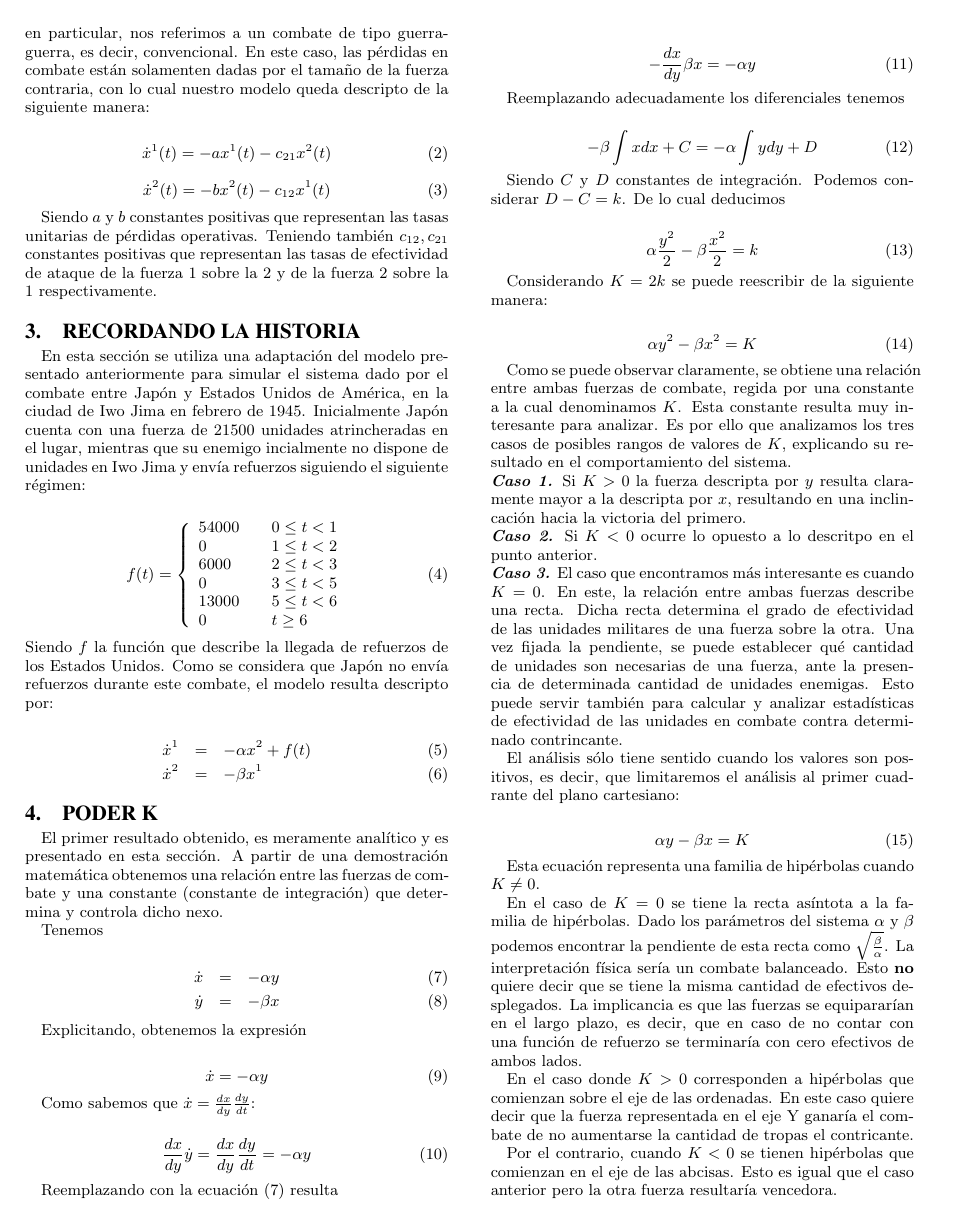
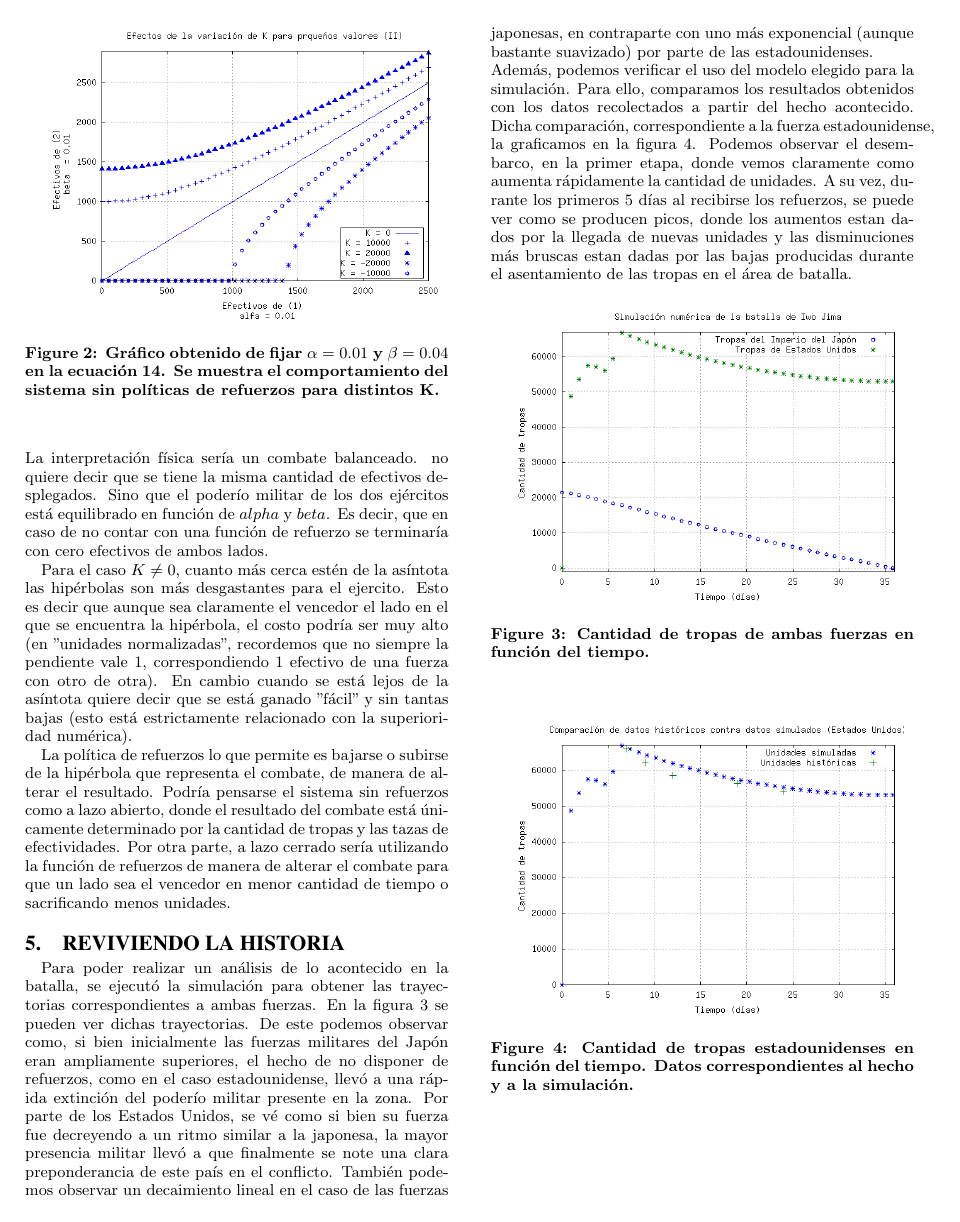
Before and after one commit to pose/ss2009, a LaTeX paper (tp1_iwojima/doc/iwojima.tex): page 2 of 5 before the commit and page 3 of 5 after it. The pictures show the PDF file tp1_iwojima/doc/iwojima.pdf that the author committed with the source.

Commit message:
Nuevos graficos y update en el doc

```diff
--- a/tp1_iwojima/doc/iwojima.tex
+++ b/tp1_iwojima/doc/iwojima.tex
@@ -128,8 +128,7 @@ combate, el modelo resulta descripto por:
 
 \section{Poder K}
 
-El primer resultado obtenido, es meramente analítico y es presentado en esta sección. A partir de una demostración matemática
-obtenemos una relación entre las fuerzas de combate y una constante (constante de integración) que determina y controla dicho nexo.
+A partir de un modelo sin refuerzos y realizando una integración analítica obtenemos una relación entre las fuerzas de combate y una constante (constante de integración):
 
 Tenemos
 
@@ -173,42 +172,27 @@ Considerando $K=2k$ se puede reescribir de la siguiente manera:
 \begin{equation}
 \alpha y^{2}-\beta x^{2}=K\label{eq:obtenida}\end{equation}
 
+Si fijamos los parámetros del sistema $\alpha$ y $\beta$ se obtiene una relación entre ambas fuerzas de combate. Esta ecuación representa una familia de hip\'erbolas cuando $K \ne 0$. Mientras que en el caso de $K = 0$ se obtiene la recta asíntota.
+\begin{figure}[h]
+\begin{center}
+\includegraphics[width=8cm]{power_areas_1}
+\caption{\label{fig:powerarea1} Gr\'afico obtenido de fijar $\alpha = 0.01$ y $\beta = 0.04$ en la ecuación \ref{eq:obtenida}. Se muestra el comportamiento del sistema sin políticas de refuerzos para distintos K.}
+\end{center}
+\end{figure}
+\begin{figure}[h]
+\begin{center}
+\includegraphics[width=8cm]{power_areas_2}
+\caption{\label{fig:powerarea2} Gr\'afico obtenido de fijar $\alpha = 0.01$ y $\beta = 0.04$ en la ecuación \ref{eq:obtenida}. Se muestra el comportamiento del sistema sin políticas de refuerzos para distintos K.}
+\end{center}
+\end{figure}
 
-Como se puede observar claramente, se obtiene una relación entre ambas fuerzas de combate, regida por una constante a la cual denominamos $K$.
-Esta constante resulta muy interesante para analizar. Es por ello que analizamos los tres casos de posibles rangos de valores de $K$, explicando
-su resultado en el comportamiento del sistema.\\
-\textbf{\textit{Caso 1.}} Si $K>0$ la fuerza descripta por $y$ resulta claramente mayor a la descripta por $x$, resultando en una inclincación hacia la victoria
-del primero.\\
-\textbf{\textit{Caso 2.}} Si $K<0$ ocurre lo opuesto a lo descritpo en el punto anterior.\\
-\textbf{\textit{Caso 3.}} El caso que encontramos más interesante es cuando $K=0$. En este, la relación entre ambas fuerzas describe una recta.
-Dicha recta determina el grado de efectividad de las unidades militares de una fuerza sobre la otra. Una vez fijada la pendiente, se puede
-establecer qué cantidad de unidades son necesarias de una fuerza, ante la presencia de determinada cantidad de unidades enemigas. Esto puede servir también
-para calcular y analizar estadísticas de efectividad de las unidades en combate contra determinado contrincante.
 
-El an\'alisis s\'olo tiene sentido cuando los valores son positivos, es
-decir, que limitaremos el an\'alisis al primer cuadrante del plano
-cartesiano:
+El an\'alisis s\'olo tiene sentido cuando la cantidad de unidades son positivas. Por lo tanto, limitaremos el an\'alisis al primer cuadrante del plano cartesiano como puede observarse en \ref{fig:powerarea1} y \ref{powerarea2}:
 
-\begin{equation}
-\alpha y - \beta x = K
-\end{equation}
 
-Esta ecuación representa una familia de hip\'erbolas cuando $K \ne 0$.
-
-En el caso de $K = 0$ se tiene la recta asíntota a la familia de
-hipérbolas. Dado los parámetros del sistema $\alpha$ y $\beta$ podemos
-encontrar la pendiente de esta recta como
-$\sqrt{\frac{\beta}{\alpha}}$. La interpretación f\'isica ser\'ia un
-combate balanceado. Esto \textbf{no} quiere decir que se tiene la misma
-cantidad de efectivos desplegados. La implicancia es que las fuerzas se equiparar\'ian en el largo plazo, es decir, que en caso de no contar con una
-funci\'on de refuerzo se terminar\'ia con cero efectivos de ambos lados.
-
-En el caso donde $K > 0$ corresponden a hip\'erbolas que comienzan
+\textbf{\textit{Caso 1.}} En el caso donde $K > 0$ corresponden a hip\'erbolas que comienzan
 sobre el eje de las ordenadas. En este caso quiere decir que la fuerza representada
 en el eje Y ganar\'ia el combate de no aumentarse la cantidad de tropas
 el contricante.
 
-Por el contrario, cuando $K < 0$ se tienen hip\'erbolas que comienzan
-en el eje de las abcisas. Esto es igual que el caso anterior pero la otra fuerza
-resultar\'ia vencedora.
 
@@ -216,3 +202,9 @@ Cuanto m\'as cerca est\'en de la as\'intota las hip\'erbolas son m\'as
+\textbf{\textit{Caso 3.}}
+En $K=0$ la relación entre los ejércitos describe una recta. Dado los parámetros del sistema $\alpha$ y $\beta$ podemos encontrar la pendiente como $\sqrt{\frac{\beta}{\alpha}}$. Dicha recta determina el grado de efectividad de las unidades militares de una fuerza sobre la otra. Una vez fijada la pendiente, se puede
+establecer qué cantidad de unidades son necesarias de una fuerza, ante la presencia de determinada cantidad de unidades enemigas.  \\
+La interpretación f\'isica ser\'ia un combate balanceado. no quiere decir que se tiene la misma cantidad de efectivos desplegados. Sino que el poderío militar de los dos ej\'ercitos está equilibrado en función de $alpha$ y $beta$. Es decir, que en caso de no contar con una funci\'on de refuerzo se terminar\'ia con cero efectivos de ambos lados.
+
+Para el caso $K \ne 0$, cuanto m\'as cerca est\'en de la as\'intota las hip\'erbolas son m\'as
 desgastantes para el ejercito. Esto es decir que aunque sea claramente
 el vencedor el lado en el que se encuentra la hip\'erbola, el costo
 podr\'ia ser muy alto (en "unidades normalizadas", recordemos que no
```
Also changed, not shown: tp1_iwojima/doc/iwojima.pdf, tp1_iwojima/doc/jap_vs_usa.png, tp1_iwojima/doc/power_area_iwo_jima.png (added), tp1_iwojima/doc/power_areas_1.png (added), tp1_iwojima/doc/power_areas_1b.png (added), tp1_iwojima/doc/power_areas_2.png (added), tp1_iwojima/doc/power_areas_2b.png (added), tp1_iwojima/doc/real_vs_sim.png, tp1_iwojima/doc/reinforce2.png, tp1_iwojima/doc/reinforce3.png, tp1_iwojima/doc/reinforce4.png, tp1_iwojima/doc/iwojima.tex (6 more changed lines).
